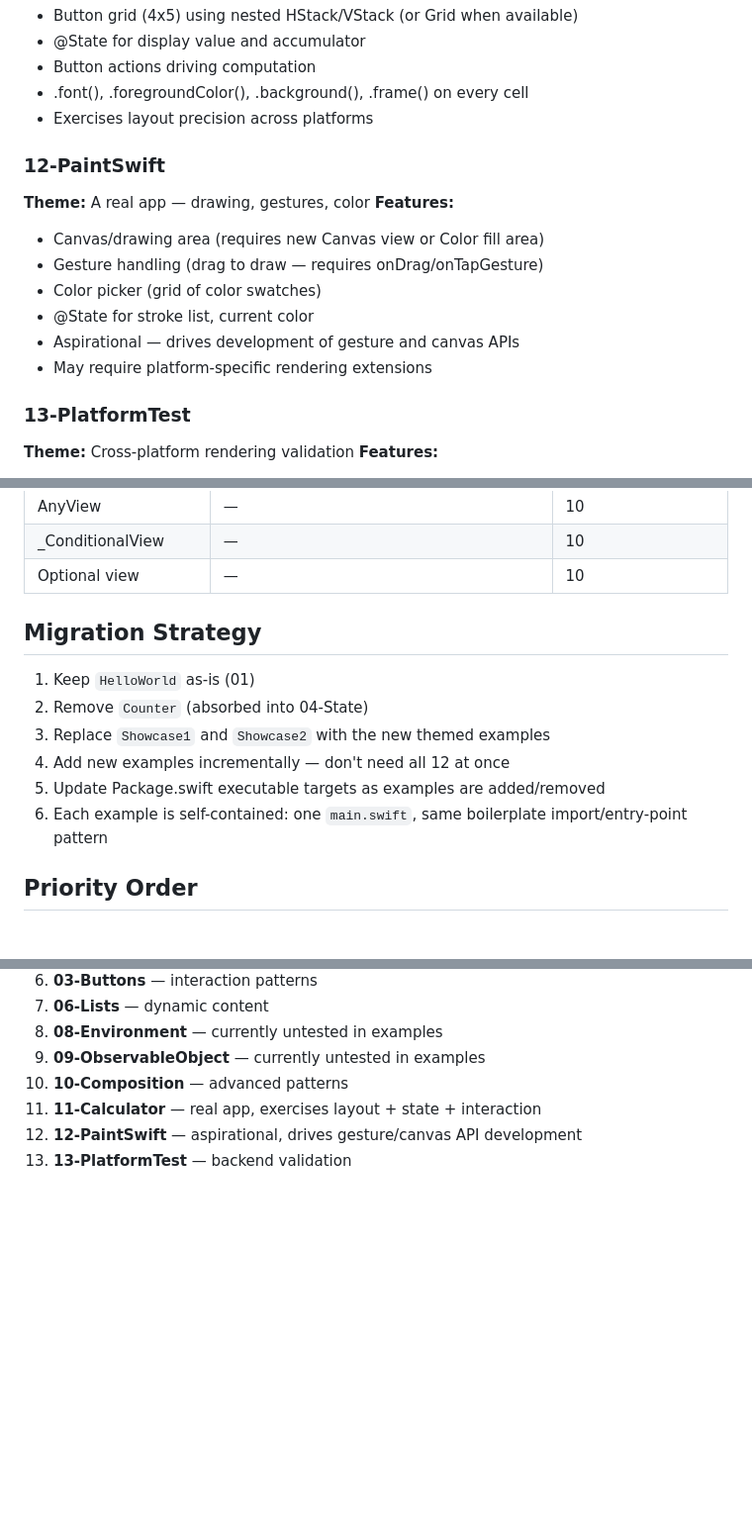
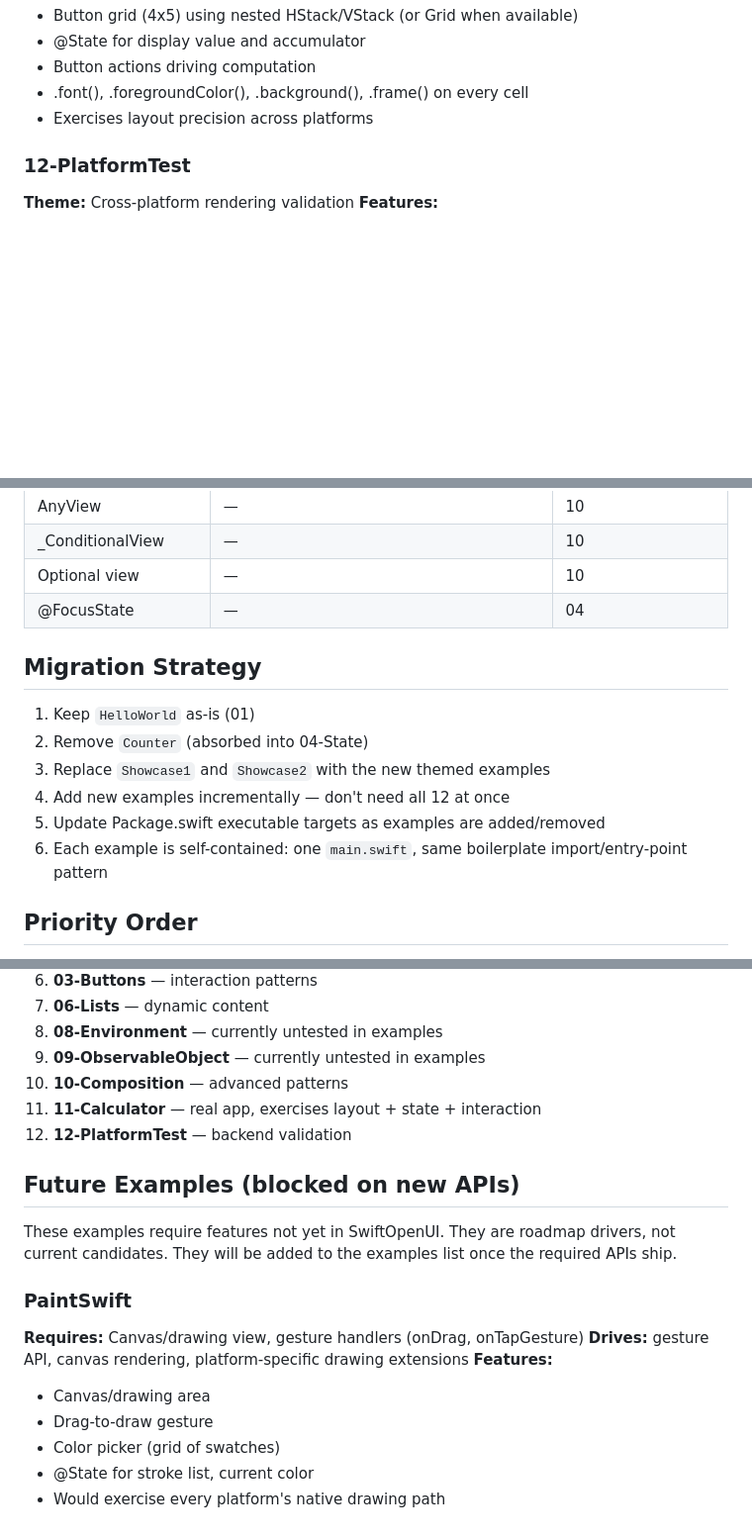
Before and after one commit to codelynx/SwiftOpenUI, a Markdown page: docs/guides/examples-plan.md, 3 parts joined by grey strips. Shown at 99% size. Rendered like a GitHub page; blank space fills up the shorter version.

Commit message:
Fix examples plan: FocusState coverage, PaintSwift to roadmap, numbering
- Add @FocusState to coverage matrix and 04-State features
- Move PaintSwift to "Future Examples" section (blocked on gesture/canvas
  APIs, conflicts with "always compiles" principle)
- Fix duplicate step 3 in migration, update count to 12
- 12 implementable examples + future roadmap-driven ones

Co-Authored-By: Claude Opus 4.6 (1M context) <noreply@anthropic.com>

```diff
--- a/docs/guides/examples-plan.md
+++ b/docs/guides/examples-plan.md
@@ -155,17 +155,7 @@ Examples/
 - .font(), .foregroundColor(), .background(), .frame() on every cell
 - Exercises layout precision across platforms
 
-### 12-PaintSwift
-**Theme:** A real app — drawing, gestures, color
-**Features:**
-- Canvas/drawing area (requires new Canvas view or Color fill area)
-- Gesture handling (drag to draw — requires onDrag/onTapGesture)
-- Color picker (grid of color swatches)
-- @State for stroke list, current color
-- Aspirational — drives development of gesture and canvas APIs
-- May require platform-specific rendering extensions
-
-### 13-PlatformTest
+### 12-PlatformTest
 **Theme:** Cross-platform rendering validation
 **Features:**
 - Color rendering (named colors, custom RGB, opacity)
@@ -209,15 +199,16 @@ Examples/
 | AnyView | — | 10 |
 | _ConditionalView | — | 10 |
 | Optional view | — | 10 |
+| @FocusState | — | 04 |
 
 ## Migration Strategy
 
 1. Keep `HelloWorld` as-is (01)
 2. Remove `Counter` (absorbed into 04-State)
 3. Replace `Showcase1` and `Showcase2` with the new themed examples
-3. Add new examples incrementally — don't need all 12 at once
-4. Update Package.swift executable targets as examples are added/removed
-5. Each example is self-contained: one `main.swift`, same boilerplate import/entry-point pattern
+4. Add new examples incrementally — don't need all 12 at once
+5. Update Package.swift executable targets as examples are added/removed
+6. Each example is self-contained: one `main.swift`, same boilerplate import/entry-point pattern
 
 ## Priority Order
 
@@ -232,5 +223,18 @@ Examples/
 9. **09-ObservableObject** — currently untested in examples
 10. **10-Composition** — advanced patterns
 11. **11-Calculator** — real app, exercises layout + state + interaction
-12. **12-PaintSwift** — aspirational, drives gesture/canvas API development
-13. **13-PlatformTest** — backend validation
+12. **12-PlatformTest** — backend validation
+
+## Future Examples (blocked on new APIs)
+
+These examples require features not yet in SwiftOpenUI. They are roadmap drivers, not current candidates. They will be added to the examples list once the required APIs ship.
+
+### PaintSwift
+**Requires:** Canvas/drawing view, gesture handlers (onDrag, onTapGesture)
+**Drives:** gesture API, canvas rendering, platform-specific drawing extensions
+**Features:**
+- Canvas/drawing area
+- Drag-to-draw gesture
+- Color picker (grid of swatches)
+- @State for stroke list, current color
+- Would exercise every platform's native drawing path
```
Also changed, not shown: other parts of docs/guides/examples-plan.md (+2 -2 lines).
